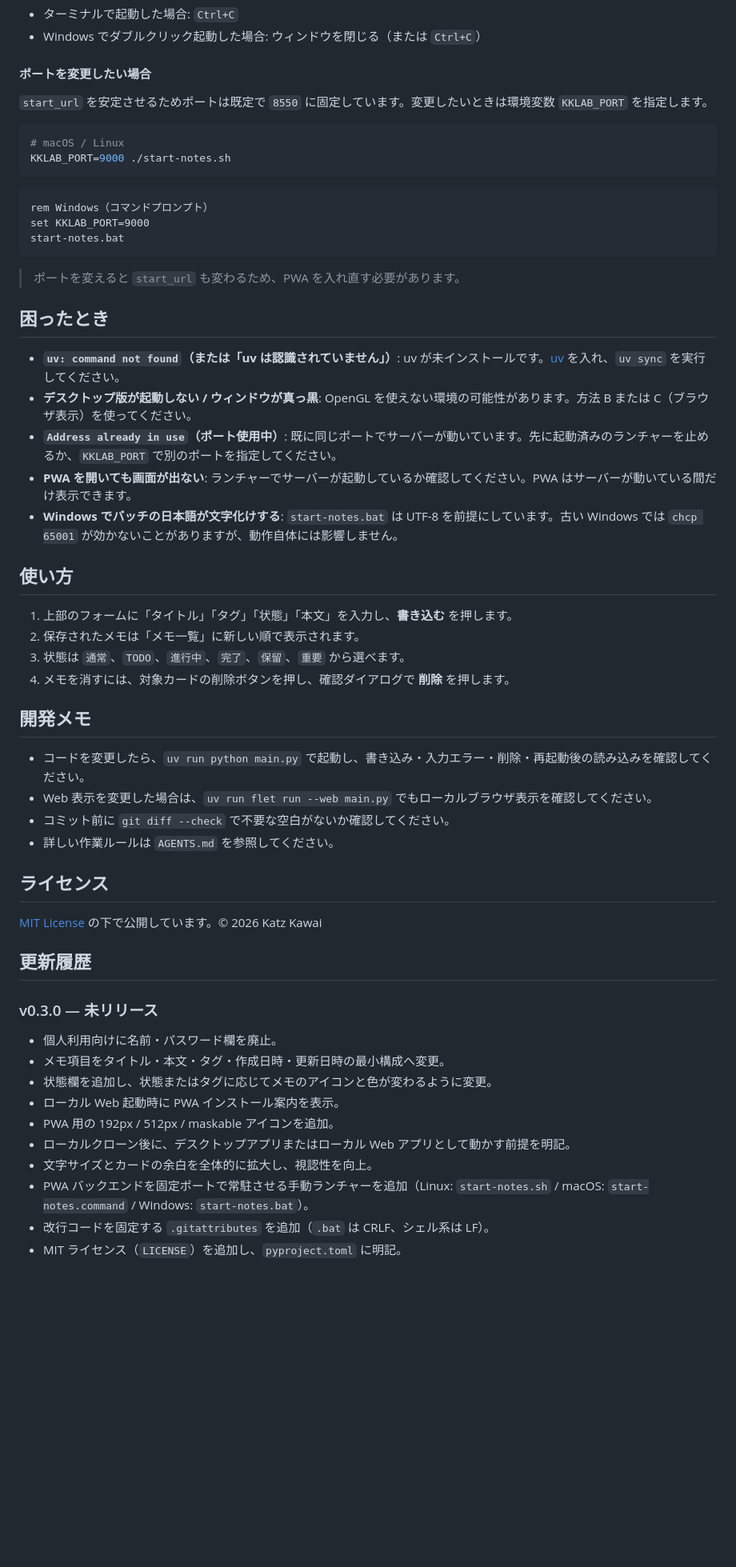
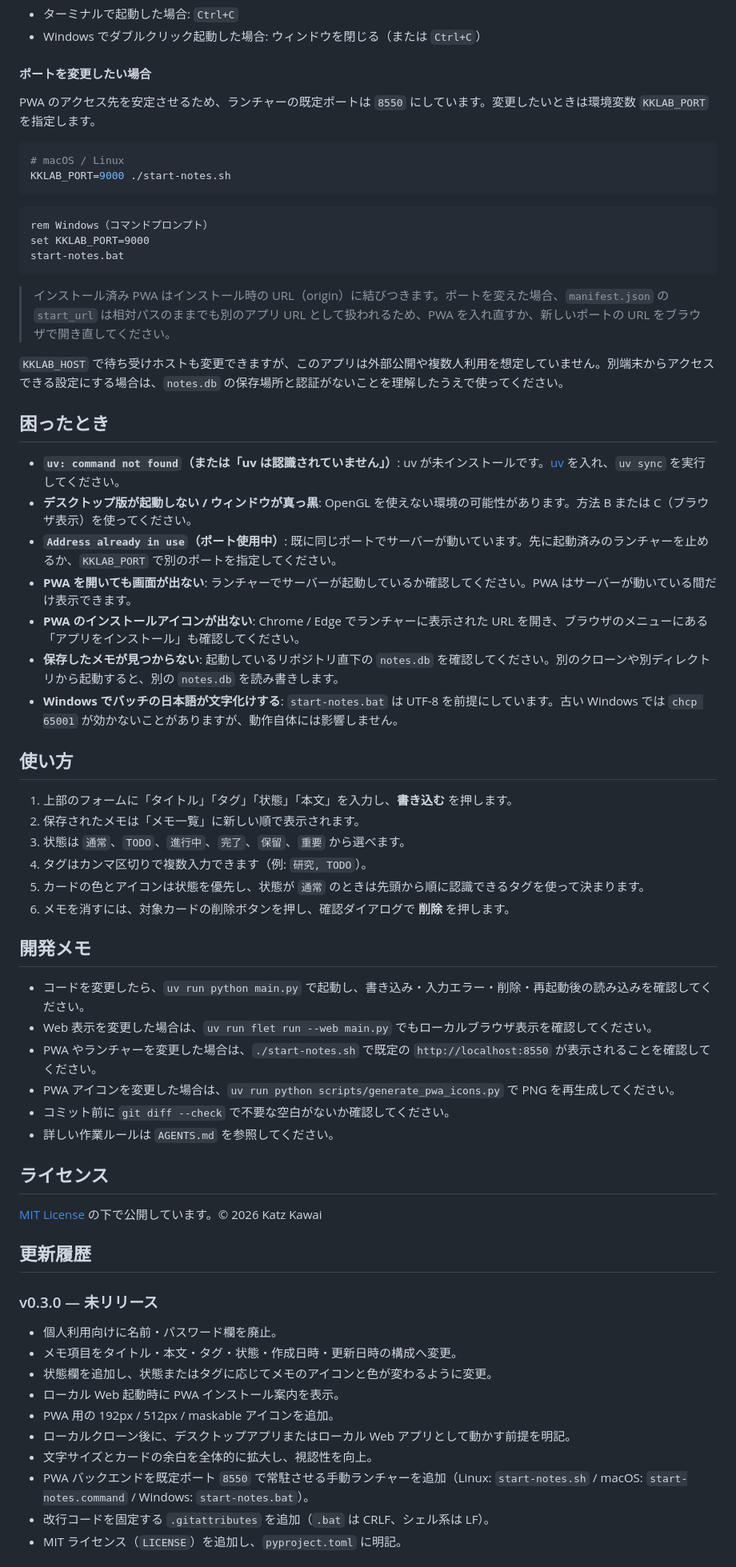
Before and after one commit to katzkawai/kklab-flet-notes, a Markdown page: README.md, the part around one of its changes. Shown at 80% size. Rendered like a GitHub page; blank space fills up the shorter version.

Commit message:
docs: strengthen README

````diff
--- a/README.md
+++ b/README.md
@@ -118,7 +131,7 @@ Chrome または Edge で `http://localhost:8550` を開きます。画面上部
 
 #### ポートを変更したい場合
 
-`start_url` を安定させるためポートは既定で `8550` に固定しています。変更したいときは環境変数 `KKLAB_PORT` を指定します。
+PWA のアクセス先を安定させるため、ランチャーの既定ポートは `8550` にしています。変更したいときは環境変数 `KKLAB_PORT` を指定します。
 
 ```bash
 # macOS / Linux
@@ -131,7 +144,9 @@ set KKLAB_PORT=9000
 start-notes.bat
 ```
 
-> ポートを変えると `start_url` も変わるため、PWA を入れ直す必要があります。
+> インストール済み PWA はインストール時の URL（origin）に結びつきます。ポートを変えた場合、`manifest.json` の `start_url` は相対パスのままでも別のアプリ URL として扱われるため、PWA を入れ直すか、新しいポートの URL をブラウザで開き直してください。
+
+`KKLAB_HOST` で待ち受けホストも変更できますが、このアプリは外部公開や複数人利用を想定していません。別端末からアクセスできる設定にする場合は、`notes.db` の保存場所と認証がないことを理解したうえで使ってください。
 
 ## 困ったとき
 
@@ -139,6 +154,8 @@ start-notes.bat
 - **デスクトップ版が起動しない / ウィンドウが真っ黒**: OpenGL を使えない環境の可能性があります。方法 B または C（ブラウザ表示）を使ってください。
 - **`Address already in use`（ポート使用中）**: 既に同じポートでサーバーが動いています。先に起動済みのランチャーを止めるか、`KKLAB_PORT` で別のポートを指定してください。
 - **PWA を開いても画面が出ない**: ランチャーでサーバーが起動しているか確認してください。PWA はサーバーが動いている間だけ表示できます。
+- **PWA のインストールアイコンが出ない**: Chrome / Edge でランチャーに表示された URL を開き、ブラウザのメニューにある「アプリをインストール」も確認してください。
+- **保存したメモが見つからない**: 起動しているリポジトリ直下の `notes.db` を確認してください。別のクローンや別ディレクトリから起動すると、別の `notes.db` を読み書きします。
 - **Windows でバッチの日本語が文字化けする**: `start-notes.bat` は UTF-8 を前提にしています。古い Windows では `chcp 65001` が効かないことがありますが、動作自体には影響しません。
 
 ## 使い方
@@ -146,12 +163,16 @@ start-notes.bat
 1. 上部のフォームに「タイトル」「タグ」「状態」「本文」を入力し、**書き込む** を押します。
 2. 保存されたメモは「メモ一覧」に新しい順で表示されます。
 3. 状態は `通常`、`TODO`、`進行中`、`完了`、`保留`、`重要` から選べます。
-4. メモを消すには、対象カードの削除ボタンを押し、確認ダイアログで **削除** を押します。
+4. タグはカンマ区切りで複数入力できます（例: `研究, TODO`）。
+5. カードの色とアイコンは状態を優先し、状態が `通常` のときは先頭から順に認識できるタグを使って決まります。
+6. メモを消すには、対象カードの削除ボタンを押し、確認ダイアログで **削除** を押します。
 
 ## 開発メモ
 
 - コードを変更したら、`uv run python main.py` で起動し、書き込み・入力エラー・削除・再起動後の読み込みを確認してください。
 - Web 表示を変更した場合は、`uv run flet run --web main.py` でもローカルブラウザ表示を確認してください。
+- PWA やランチャーを変更した場合は、`./start-notes.sh` で既定の `http://localhost:8550` が表示されることを確認してください。
+- PWA アイコンを変更した場合は、`uv run python scripts/generate_pwa_icons.py` で PNG を再生成してください。
 - コミット前に `git diff --check` で不要な空白がないか確認してください。
 - 詳しい作業ルールは `AGENTS.md` を参照してください。
 
@@ -163,13 +184,13 @@ start-notes.bat
 
 ### v0.3.0 — 未リリース
 - 個人利用向けに名前・パスワード欄を廃止。
-- メモ項目をタイトル・本文・タグ・作成日時・更新日時の最小構成へ変更。
+- メモ項目をタイトル・本文・タグ・状態・作成日時・更新日時の構成へ変更。
 - 状態欄を追加し、状態またはタグに応じてメモのアイコンと色が変わるように変更。
 - ローカル Web 起動時に PWA インストール案内を表示。
 - PWA 用の 192px / 512px / maskable アイコンを追加。
 - ローカルクローン後に、デスクトップアプリまたはローカル Web アプリとして動かす前提を明記。
 - 文字サイズとカードの余白を全体的に拡大し、視認性を向上。
-- PWA バックエンドを固定ポートで常駐させる手動ランチャーを追加（Linux: `start-notes.sh` / macOS: `start-notes.command` / Windows: `start-notes.bat`）。
+- PWA バックエンドを既定ポート `8550` で常駐させる手動ランチャーを追加（Linux: `start-notes.sh` / macOS: `start-notes.command` / Windows: `start-notes.bat`）。
 - 改行コードを固定する `.gitattributes` を追加（`.bat` は CRLF、シェル系は LF）。
 - MIT ライセンス（`LICENSE`）を追加し、`pyproject.toml` に明記。
 
````
Also changed, not shown: other parts of README.md (+19 -6 lines).
